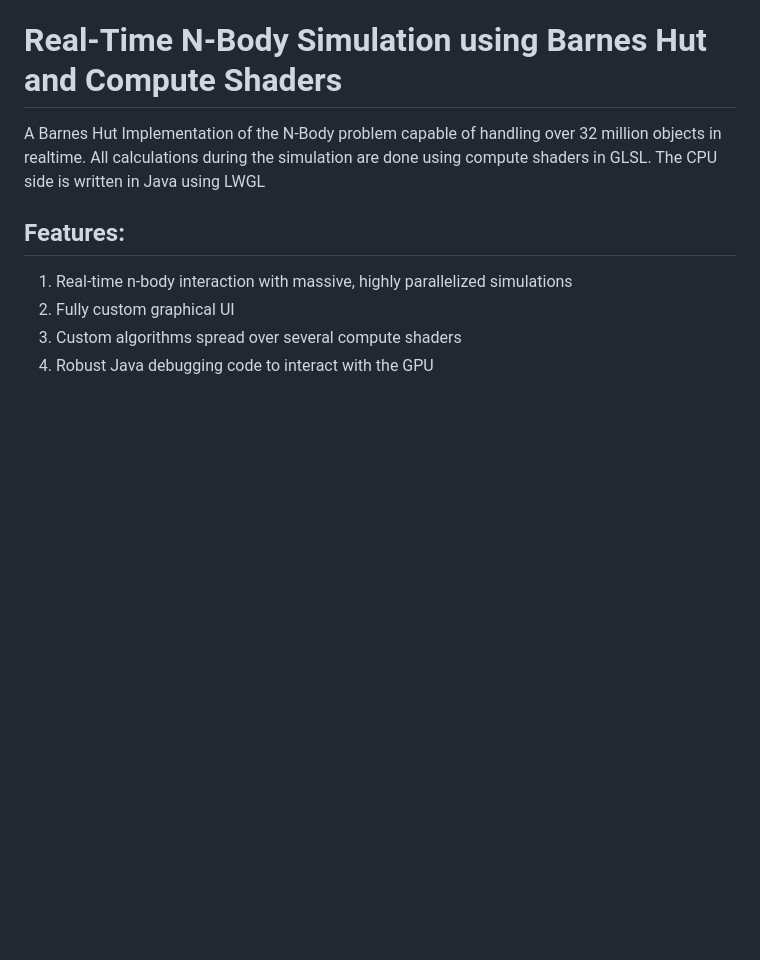
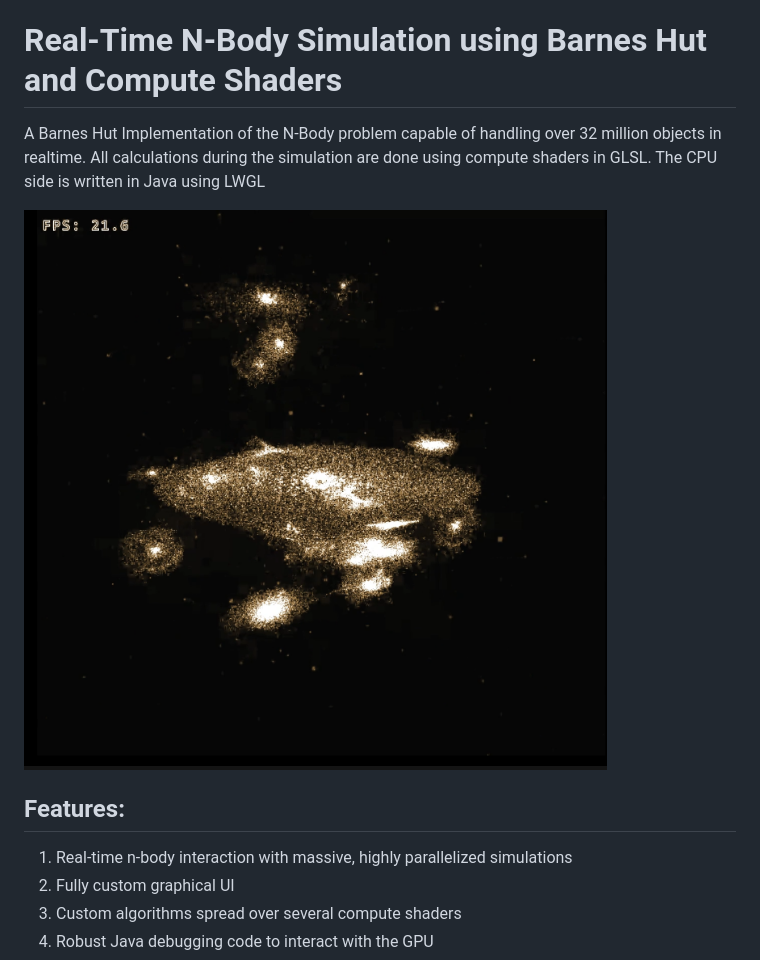
Before and after one commit to gkane1234/gravity, a Markdown page: README.md, the part around the change. Drawn GitHub-style; blank space fills up the shorter version.

```diff
--- a/README.md
+++ b/README.md
@@ -1,6 +1,8 @@
 # Real-Time N-Body Simulation using Barnes Hut and Compute Shaders
 A Barnes Hut Implementation of the N-Body problem capable of handling over 32 million objects in realtime.
 All calculations during the simulation are done using compute shaders in GLSL. The CPU side is written in Java using LWGL
+
+![Image](https://github.com/gkane1234/gravity/blob/master/Screenshot%202025-10-28%20153033.png)
 
 ## Features:
  1. Real-time n-body interaction with massive, highly parallelized simulations
```
